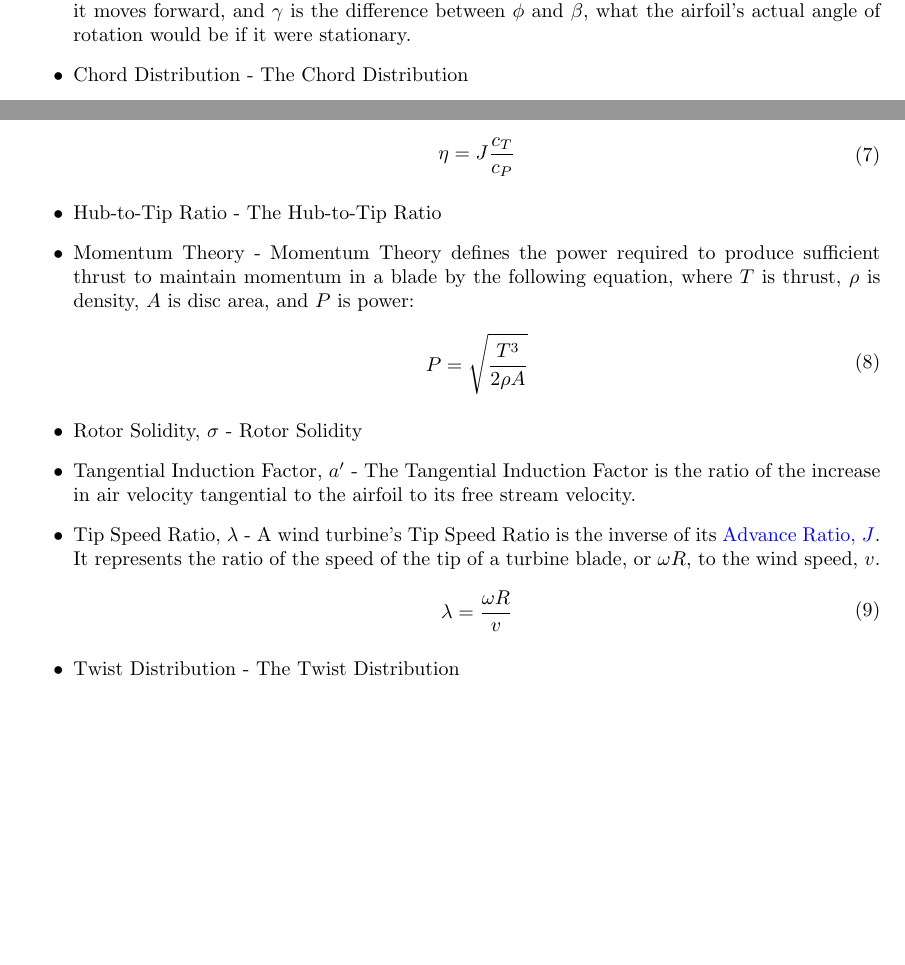
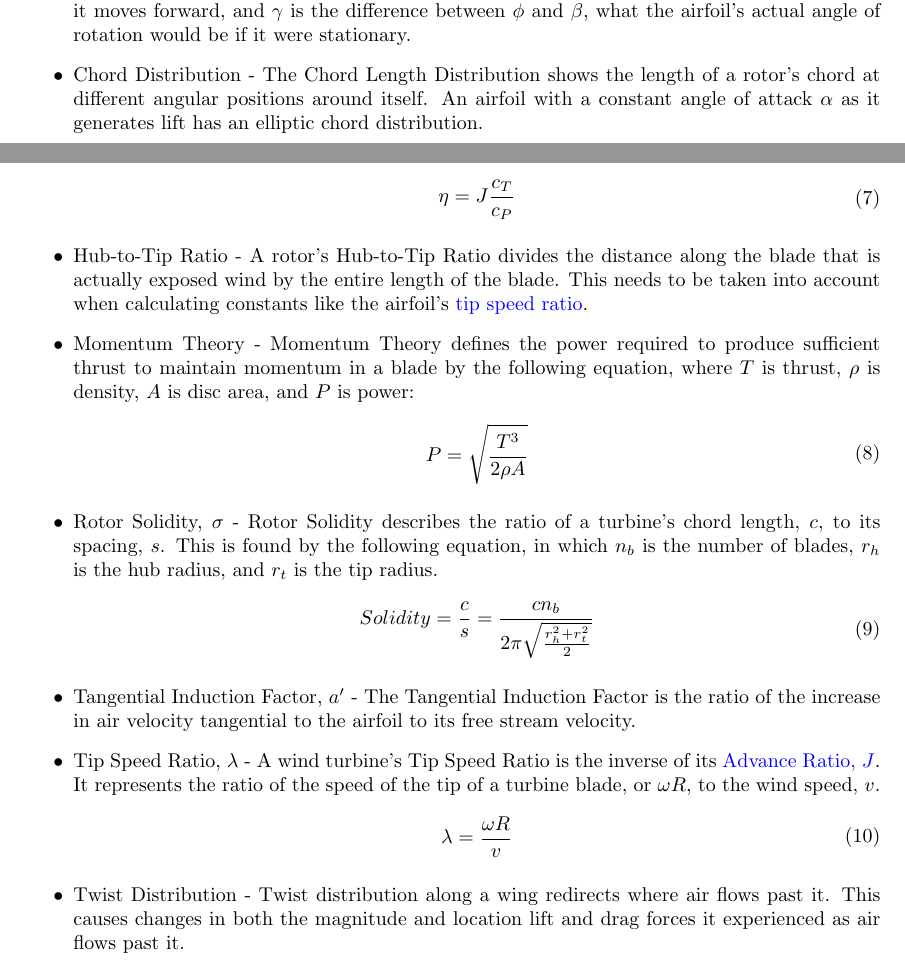
Before and after one commit to JoeSpencer1/497R-Projects, a LaTeX document (Rotor Analysis/Rotor_Analysis.tex): two parts of pages 2 and 3 of 3, joined at a grey line, cut so that both start at the same text, the shorter picture padded with empty space. Compiled offline with pdfLaTeX.

Commit message:
I have finished coding for the night. I added a few terms to the glossary per the assignment rubric.

```diff
--- a/Rotor Analysis/Rotor_Analysis.tex
+++ b/Rotor Analysis/Rotor_Analysis.tex
@@ -72,7 +72,7 @@ In these equations, $a$, $a'$, and $\phi$ are the previously mentioned axial and
 	\end{equation}
 In these equations, $v_{i}$ is the uniform induced velocity across the disk, $T$ the thrust it experiences, $A$ is its area, $\rho$ is the air density, $\phi$ is the angle to the airfoil's plane of rotation as it moves forward, and $\gamma$ is the difference between $\phi$ and $\beta$, what the airfoil's actual angle of rotation would be if it were stationary.
 
-	\item \hypertarget{c}{Chord Distribution} - The Chord Distribution
+	\item \hypertarget{c}{Chord Distribution} - The Chord Length Distribution shows the length of a rotor's chord at different angular positions around itself. An airfoil with a constant angle of attack $\alpha$ as it generates lift has an elliptic chord distribution.
 
 	\item \hypertarget{CP}{Coefficient of Power, $c_{P}$} - A propellor's Coefficient of Power signifies how efficient a wind turbine is. It is the ratio of the power generated by a wind turbine to the total power of the wind flowing through it. The power generated or absorbed by an airfoil can be described by the following equation, where $P$ is power, $c_{P}$ is the coefficient of power, $\rho$ is fluid density, $n$ is the velocity in revolutions per second, and $D$ is the propellor diameter.
 	\begin{equation}
@@ -95,7 +95,7 @@ In these equations, $v_{i}$ is the uniform induced velocity across the disk, $T$
 	\end{aligned}
 	\end{equation}
 
-	\item \hypertarget{D/D}{Hub-to-Tip Ratio} - The Hub-to-Tip Ratio
+	\item \hypertarget{D/D}{Hub-to-Tip Ratio} - A rotor's Hub-to-Tip Ratio divides the distance along the blade that is actually exposed wind by the entire length of the blade. This needs to be taken into account when calculating constants like the airfoil's \hyperlink{lambda}{tip speed ratio}.
 
 	\item \hypertarget{MT}{Momentum Theory} - Momentum Theory defines the power required to produce sufficient thrust to maintain momentum in a blade by the following equation, where $T$ is thrust, $\rho$ is density, $A$ is disc area, and $P$ is power:
 	\begin{equation}
@@ -104,7 +104,12 @@ In these equations, $v_{i}$ is the uniform induced velocity across the disk, $T$
 	\end{aligned}
 	\end{equation}
 
-	\item \hypertarget{sigma}{Rotor Solidity, $\sigma$} - Rotor Solidity
+	\item \hypertarget{sigma}{Rotor Solidity, $\sigma$} - Rotor Solidity describes the ratio of a turbine's chord length, $c$, to its spacing, $s$. This is found by the following equation, in which $n_{b}$ is the number of blades, $r_{h}$ is the hub radius, and $r_{t}$ is the tip radius.
+	\begin{equation}
+	\begin{aligned}
+		Solidity = \frac{c}{s} = \frac{c n_{b}}{2 \pi \sqrt{\frac{r^{2}_{h} + r^{2}_{t}}{2}}}
+	\end{aligned}
+	\end{equation}
 
 	\item \hypertarget{a'}{Tangential Induction Factor, $a'$} - The Tangential Induction Factor is the ratio of the increase in air velocity tangential to the airfoil to its free stream velocity.
 
@@ -115,7 +120,7 @@ In these equations, $v_{i}$ is the uniform induced velocity across the disk, $T$
 	\end{aligned}
 	\end{equation}
 
-	\item \hypertarget{T}{Twist Distribution} - The Twist Distribution
+	\item \hypertarget{T}{Twist Distribution} - Twist distribution along a wing redirects where air flows past it. This causes changes in both the magnitude and location lift and drag forces it experienced as air flows past it.
 
 \end{itemize}
 
```
Also changed, not shown: Rotor Analysis/Rotor_Analysis.pdf, 1 other file.
